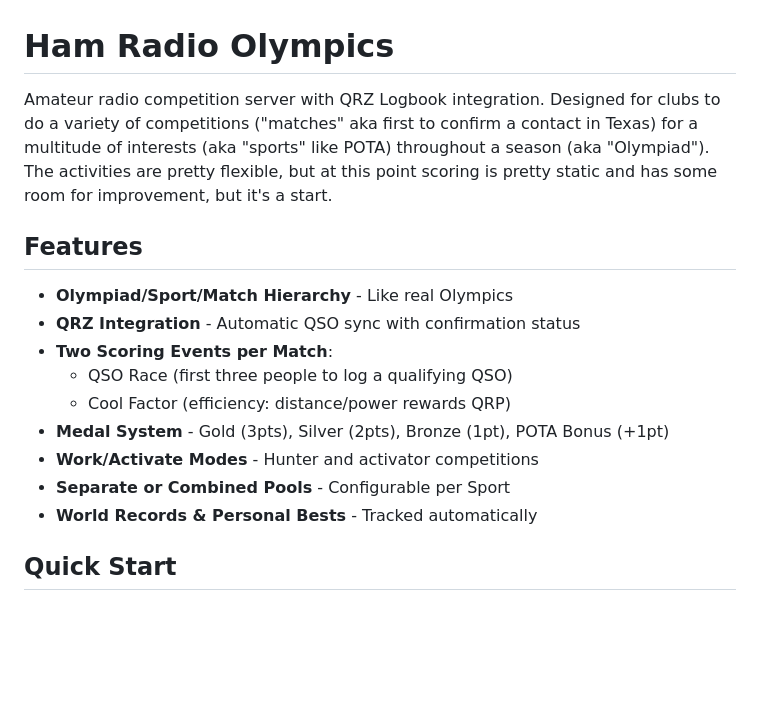
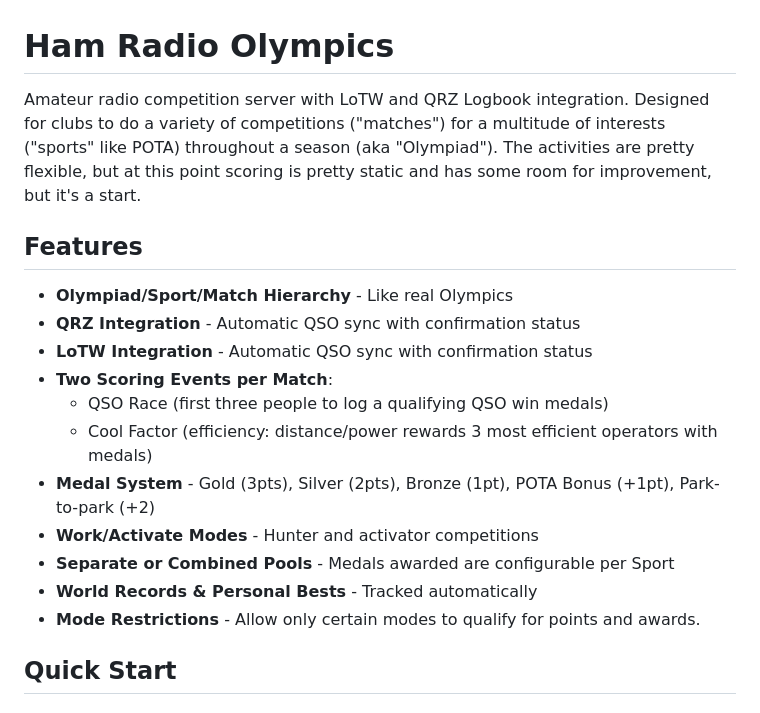
Before and after one commit to KJ5HST/ham-radio-olympics, a Markdown page: README.md, the part around the change. GitHub-like rendering; blank space fills up the shorter version.

Commit message:
Enhance README with LoTW and scoring details

```diff
--- a/README.md
+++ b/README.md
@@ -1,18 +1,20 @@
 # Ham Radio Olympics
 
-Amateur radio competition server with QRZ Logbook integration. Designed for clubs to do a variety of competitions ("matches" aka first to confirm a contact in Texas) for a multitude of interests (aka "sports" like POTA) throughout a season (aka "Olympiad"). The activities are pretty flexible, but at this point scoring is pretty static and has some room for improvement, but it's a start.
+Amateur radio competition server with LoTW and QRZ Logbook integration. Designed for clubs to do a variety of competitions ("matches") for a multitude of interests ("sports" like POTA) throughout a season (aka "Olympiad"). The activities are pretty flexible, but at this point scoring is pretty static and has some room for improvement, but it's a start.
 
 ## Features
 
 - **Olympiad/Sport/Match Hierarchy** - Like real Olympics
 - **QRZ Integration** - Automatic QSO sync with confirmation status
+- **LoTW Integration** - Automatic QSO sync with confirmation status
 - **Two Scoring Events per Match**:
-  - QSO Race (first three people to log a qualifying QSO)
-  - Cool Factor (efficiency: distance/power rewards QRP)
-- **Medal System** - Gold (3pts), Silver (2pts), Bronze (1pt), POTA Bonus (+1pt)
+  - QSO Race (first three people to log a qualifying QSO win medals)
+  - Cool Factor (efficiency: distance/power rewards 3 most efficient operators with medals)
+- **Medal System** - Gold (3pts), Silver (2pts), Bronze (1pt), POTA Bonus (+1pt), Park-to-park (+2)
 - **Work/Activate Modes** - Hunter and activator competitions
-- **Separate or Combined Pools** - Configurable per Sport
+- **Separate or Combined Pools** - Medals awarded are configurable per Sport
 - **World Records & Personal Bests** - Tracked automatically
+- **Mode Restrictions** - Allow only certain modes to qualify for points and awards.
 
 ## Quick Start
 
```
